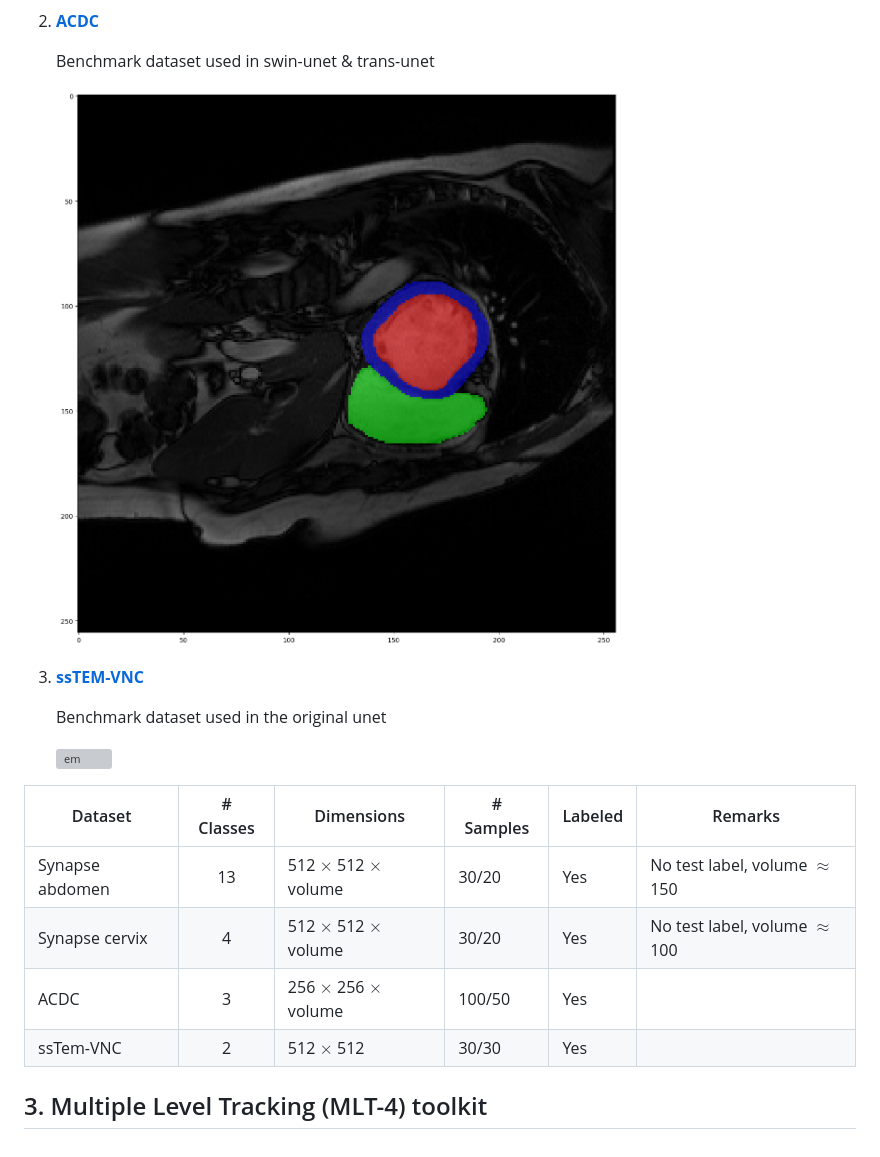
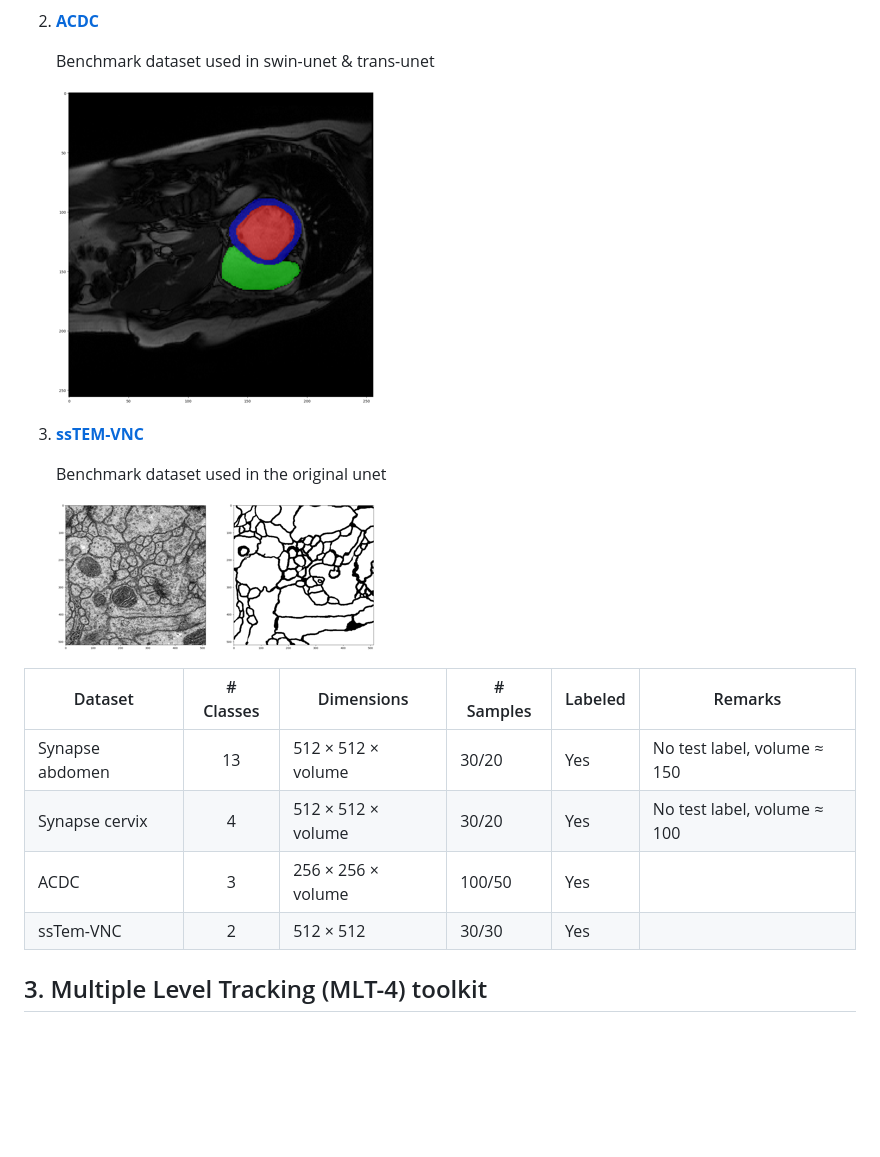
Before and after one commit to rezmansouri/dkist-seg, a Markdown page: docs/week_1.md, the part around the change printed below. Rendered like a GitHub page; pictures changed too: docs/resources/week_1/EMM.png (added), docs/resources/week_1/acdcc.png (added); blank space fills up the shorter version; grey boxes are pictures that could not be loaded.

```diff
--- a/docs/week_1.md
+++ b/docs/week_1.md
@@ -53,19 +53,19 @@ Disadvantages:
 
     Benchmark dataset used in swin-unet & trans-unet
 
-    ![acdc](resources/week_1/acdc.png)
+    ![acdc](resources/week_1/acdcc.png)
 
 3. **<a href="https://downloads.imagej.net/ISBI-2012-challenge.zip" target="_blank">ssTEM-VNC</a>**
 
     Benchmark dataset used in the original unet
 
-    ![em](resources/week_1/em.png)
+    ![em](resources/week_1/EMM.png)
 
 | Dataset | # Classes | Dimensions | # Samples | Labeled | Remarks
 |---------|:---------:|---------|---------|---------|---------|
-| Synapse abdomen | 13 |512 $\times$ 512 $\times$ volume|30/20| Yes |No test label, volume $\approx$ 150|
-| Synapse cervix | 4 |512 $\times$ 512 $\times$ volume|30/20| Yes |No test label, volume $\approx$ 100|
-| ACDC |3|256 $\times$ 256 $\times$ volume|100/50| Yes ||
-| ssTem-VNC | 2 |512 $\times$ 512|30/30| Yes ||
+| Synapse abdomen | 13 |512 × 512 × volume|30/20| Yes |No test label, volume ≈ 150|
+| Synapse cervix | 4 |512 × 512 × volume|30/20| Yes |No test label, volume ≈ 100|
+| ACDC |3|256 × 256 × volume|100/50| Yes ||
+| ssTem-VNC | 2 |512 × 512|30/30| Yes ||
 
 ## 3. Multiple Level Tracking (MLT-4) toolkit
```
Also changed, not shown: other parts of docs/week_1.md (+2 -2 lines), docs/resources/week_1/synapse_abdomenn.png (added), docs/resources/week_1/synapse_cervixx.png (added).
